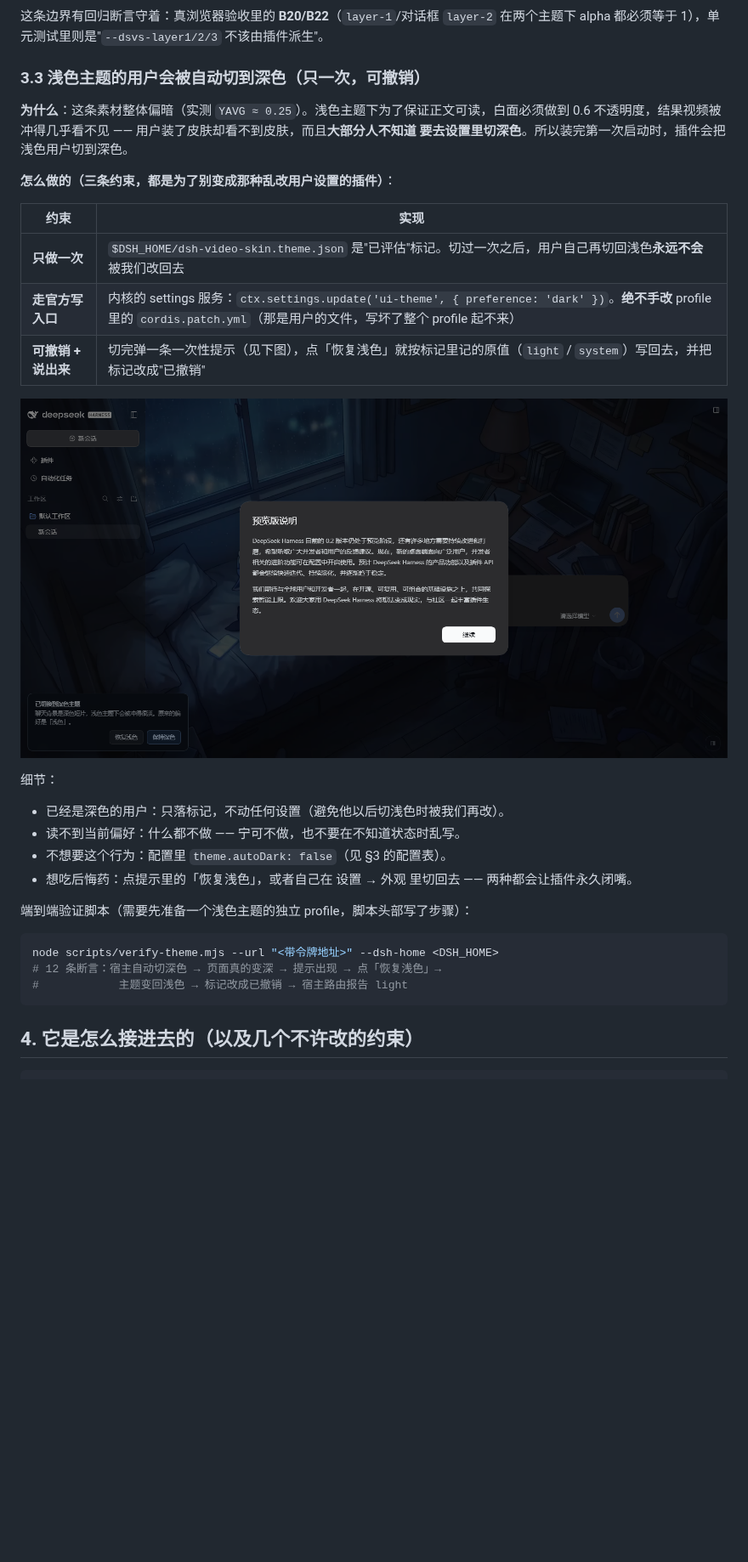
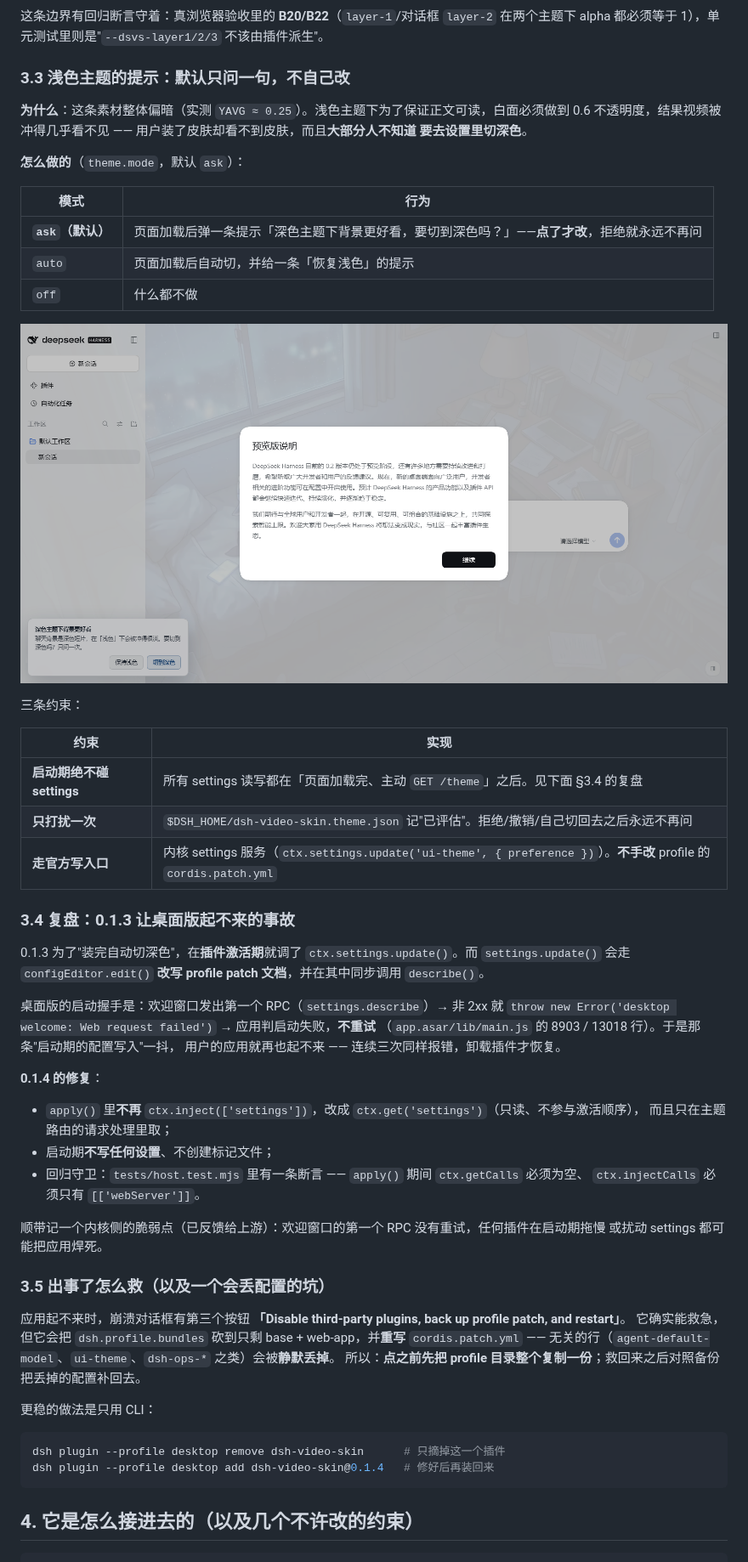
Before and after one commit to Something11235/dsh-video-skin, a Markdown page: README.zh.md, the part around one of its changes. Shown at 85% size. Rendered like a GitHub page; pictures changed too: docs/e2e-7-theme-ask.png (added), docs/e2e-7-theme-notice.png (deleted); blank space fills up the shorter version.

````diff
--- a/README.zh.md
+++ b/README.zh.md
@@ -298,37 +298,64 @@ powershell -ExecutionPolicy Bypass -File "D:\Projects\DSH工作台\插件制作\
 这条边界有回归断言守着：真浏览器验收里的 **B20/B22**（`layer-1`/对话框 `layer-2` 在两个主题下
 alpha 都必须等于 1），单元测试里则是"`--dsvs-layer1/2/3` 不该由插件派生"。
 
-### 3.3 浅色主题的用户会被自动切到深色（只一次，可撤销）
+### 3.3 浅色主题的提示：默认只问一句，不自己改
 
 **为什么**：这条素材整体偏暗（实测 `YAVG ≈ 0.25`）。浅色主题下为了保证正文可读，白面必须做到
 0.6 不透明度，结果视频被冲得几乎看不见 —— 用户装了皮肤却看不到皮肤，而且**大部分人不知道
-要去设置里切深色**。所以装完第一次启动时，插件会把浅色用户切到深色。
+要去设置里切深色**。
 
-**怎么做的（三条约束，都是为了别变成那种乱改用户设置的插件）**：
+**怎么做的**（`theme.mode`，默认 `ask`）：
+
+| 模式 | 行为 |
+| --- | --- |
+| **`ask`（默认）** | 页面加载后弹一条提示「深色主题下背景更好看，要切到深色吗？」——**点了才改**，拒绝就永远不再问 |
+| `auto` | 页面加载后自动切，并给一条「恢复浅色」的提示 |
+| `off` | 什么都不做 |
+
+![深色提示](docs/e2e-7-theme-ask.png)
+
+三条约束：
 
 | 约束 | 实现 |
 | --- | --- |
-| **只做一次** | `$DSH_HOME/dsh-video-skin.theme.json` 是"已评估"标记。切过一次之后，用户自己再切回浅色**永远不会**被我们改回去 |
-| **走官方写入口** | 内核的 settings 服务：`ctx.settings.update('ui-theme', { preference: 'dark' })`。**绝不手改** profile 里的 `cordis.patch.yml`（那是用户的文件，写坏了整个 profile 起不来） |
-| **可撤销 + 说出来** | 切完弹一条一次性提示（见下图），点「恢复浅色」就按标记里记的原值（`light` / `system`）写回去，并把标记改成"已撤销" |
+| **启动期绝不碰 settings** | 所有 settings 读写都在「页面加载完、主动 `GET /theme`」之后。见下面 §3.4 的复盘 |
+| **只打扰一次** | `$DSH_HOME/dsh-video-skin.theme.json` 记"已评估"。拒绝/撤销/自己切回去之后永远不再问 |
+| **走官方写入口** | 内核 settings 服务（`ctx.settings.update('ui-theme', { preference })`）。**不手改** profile 的 `cordis.patch.yml` |
 
-![主题联动提示](docs/e2e-7-theme-notice.png)
+### 3.4 复盘：0.1.3 让桌面版起不来的事故
 
-细节：
+0.1.3 为了"装完自动切深色"，在**插件激活期**就调了 `ctx.settings.update()`。而 `settings.update()`
+会走 `configEditor.edit()` **改写 profile patch 文档**，并在其中同步调用 `describe()`。
 
-- 已经是深色的用户：只落标记，不动任何设置（避免他以后切浅色时被我们再改）。
-- 读不到当前偏好：什么都不做 —— 宁可不做，也不要在不知道状态时乱写。
-- 不想要这个行为：配置里 `theme.autoDark: false`（见 §3 的配置表）。
-- 想吃后悔药：点提示里的「恢复浅色」，或者自己在 设置 → 外观 里切回去 —— 两种都会让插件永久闭嘴。
+桌面版的启动握手是：欢迎窗口发出第一个 RPC（`settings.describe`）→ 非 2xx 就
+`throw new Error('desktop welcome: Web request failed')` → 应用判启动失败，**不重试**
+（`app.asar/lib/main.js` 的 8903 / 13018 行）。于是那条"启动期的配置写入"一抖，
+用户的应用就再也起不来 —— 连续三次同样报错，卸载插件才恢复。
 
-端到端验证脚本（需要先准备一个浅色主题的独立 profile，脚本头部写了步骤）：
+**0.1.4 的修复**：
+
+- `apply()` 里**不再** `ctx.inject(['settings'])`，改成 `ctx.get('settings')`（只读、不参与激活顺序），
+  而且只在主题路由的请求处理里取；
+- 启动期**不写任何设置**、不创建标记文件；
+- 回归守卫：`tests/host.test.mjs` 里有一条断言 —— `apply()` 期间 `ctx.getCalls` 必须为空、
+  `ctx.injectCalls` 必须只有 `[['webServer']]`。
+
+顺带记一个内核侧的脆弱点（已反馈给上游）：欢迎窗口的第一个 RPC 没有重试，任何插件在启动期拖慢
+或扰动 settings 都可能把应用焊死。
+
+### 3.5 出事了怎么救（以及一个会丢配置的坑）
+
+应用起不来时，崩溃对话框有第三个按钮 **「Disable third-party plugins, back up profile patch, and restart」**。
+它确实能救急，但它会把 `dsh.profile.bundles` 砍到只剩 base + web-app，并**重写** `cordis.patch.yml`
+—— 无关的行（`agent-default-model`、`ui-theme`、`dsh-ops-*` 之类）会被**静默丢掉**。
+所以：**点之前先把 profile 目录整个复制一份**；救回来之后对照备份把丢掉的配置补回去。
+
+更稳的做法是只用 CLI：
 
 ```powershell
-node scripts/verify-theme.mjs --url "<带令牌地址>" --dsh-home <DSH_HOME>
-# 12 条断言：宿主自动切深色 → 页面真的变深 → 提示出现 → 点「恢复浅色」→
-#            主题变回浅色 → 标记改成已撤销 → 宿主路由报告 light
+dsh plugin --profile desktop remove dsh-video-skin      # 只摘掉这一个插件
+dsh plugin --profile desktop add dsh-video-skin@0.1.4   # 修好后再装回来
 ```
-
 ## 4. 它是怎么接进去的（以及几个不许改的约束）
 
 ```
````
Also changed, not shown: other parts of README.zh.md (+1 -1 lines), README.md (+10 -5 lines), docs/e2e-1-boot.png, docs/e2e-2-app.png, docs/e2e-4-knobs.png, 11 other files.
